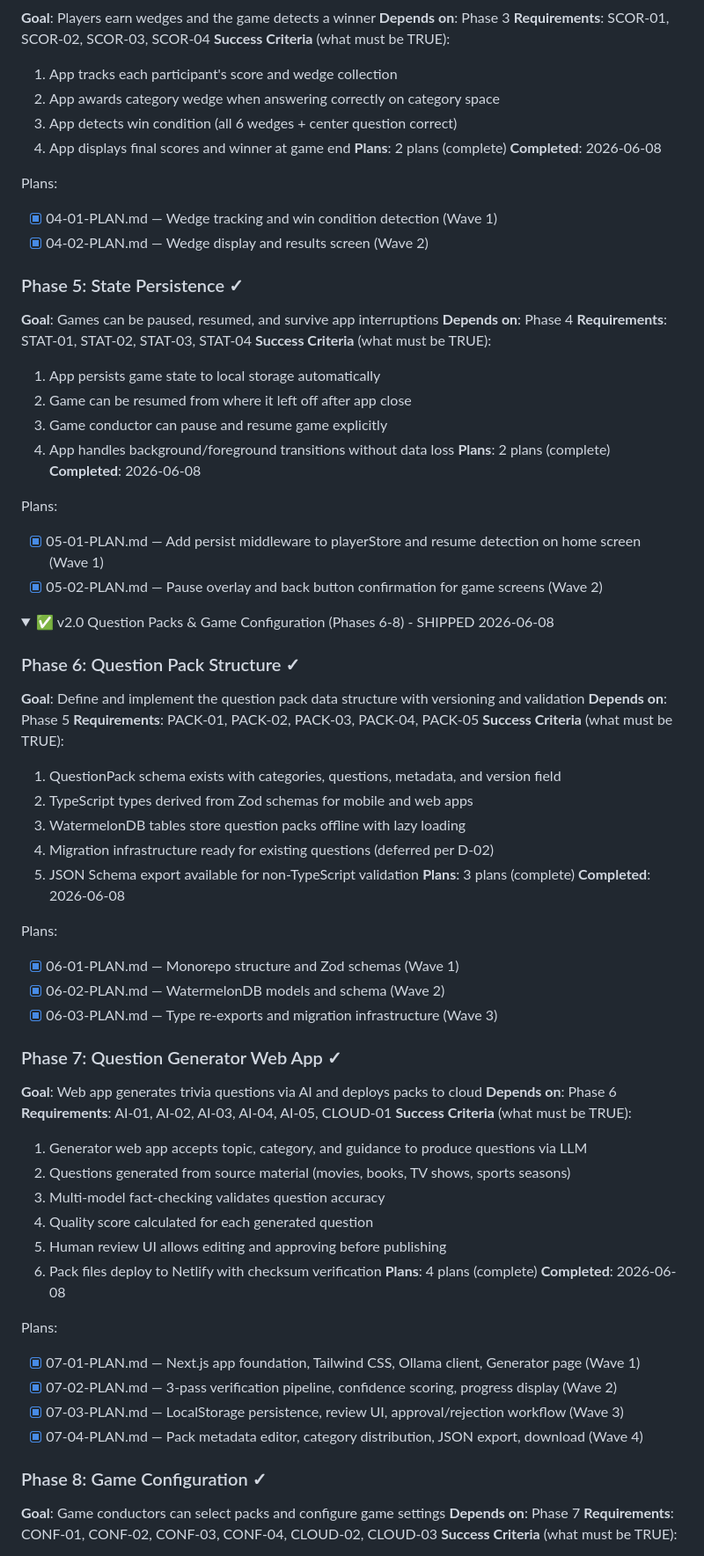
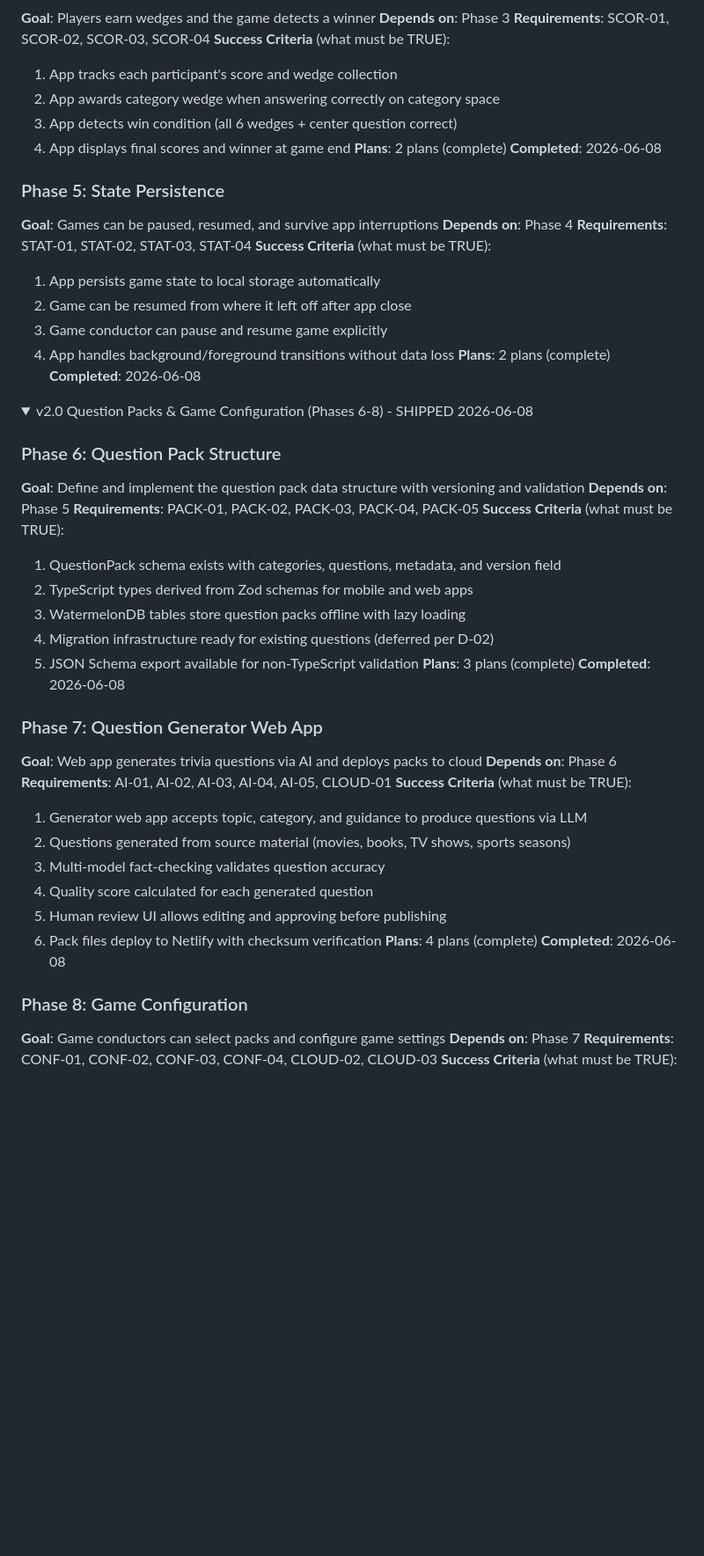
Before and after one commit to kbsimple/trivial-world, a Markdown page: .planning/ROADMAP.md, the part around one of its changes. Shown at 88% size. Rendered like a GitHub page; folded sections open; blank space fills up the shorter version.

```diff
--- a/.planning/ROADMAP.md
+++ b/.planning/ROADMAP.md
@@ -83,11 +72,7 @@ Plans:
 **Plans**: 2 plans (complete)
 **Completed**: 2026-06-08
 
-Plans:
-- [x] 04-01-PLAN.md — Wedge tracking and win condition detection (Wave 1)
-- [x] 04-02-PLAN.md — Wedge display and results screen (Wave 2)
-
-### Phase 5: State Persistence ✓
+### Phase 5: State Persistence
 **Goal**: Games can be paused, resumed, and survive app interruptions
 **Depends on**: Phase 4
 **Requirements**: STAT-01, STAT-02, STAT-03, STAT-04
@@ -99,16 +84,12 @@ Plans:
 **Plans**: 2 plans (complete)
 **Completed**: 2026-06-08
 
-Plans:
-- [x] 05-01-PLAN.md — Add persist middleware to playerStore and resume detection on home screen (Wave 1)
-- [x] 05-02-PLAN.md — Pause overlay and back button confirmation for game screens (Wave 2)
-
 </details>
 
 <details>
-<summary>✅ v2.0 Question Packs & Game Configuration (Phases 6-8) - SHIPPED 2026-06-08</summary>
+<summary>v2.0 Question Packs & Game Configuration (Phases 6-8) - SHIPPED 2026-06-08</summary>
 
-### Phase 6: Question Pack Structure ✓
+### Phase 6: Question Pack Structure
 **Goal**: Define and implement the question pack data structure with versioning and validation
 **Depends on**: Phase 5
 **Requirements**: PACK-01, PACK-02, PACK-03, PACK-04, PACK-05
@@ -121,12 +102,7 @@ Plans:
 **Plans**: 3 plans (complete)
 **Completed**: 2026-06-08
 
-Plans:
-- [x] 06-01-PLAN.md — Monorepo structure and Zod schemas (Wave 1)
-- [x] 06-02-PLAN.md — WatermelonDB models and schema (Wave 2)
-- [x] 06-03-PLAN.md — Type re-exports and migration infrastructure (Wave 3)
-
-### Phase 7: Question Generator Web App ✓
+### Phase 7: Question Generator Web App
 **Goal**: Web app generates trivia questions via AI and deploys packs to cloud
 **Depends on**: Phase 6
 **Requirements**: AI-01, AI-02, AI-03, AI-04, AI-05, CLOUD-01
@@ -140,13 +116,7 @@ Plans:
 **Plans**: 4 plans (complete)
 **Completed**: 2026-06-08
 
-Plans:
-- [x] 07-01-PLAN.md — Next.js app foundation, Tailwind CSS, Ollama client, Generator page (Wave 1)
-- [x] 07-02-PLAN.md — 3-pass verification pipeline, confidence scoring, progress display (Wave 2)
-- [x] 07-03-PLAN.md — LocalStorage persistence, review UI, approval/rejection workflow (Wave 3)
-- [x] 07-04-PLAN.md — Pack metadata editor, category distribution, JSON export, download (Wave 4)
-
-### Phase 8: Game Configuration ✓
+### Phase 8: Game Configuration
 **Goal**: Game conductors can select packs and configure game settings
 **Depends on**: Phase 7
 **Requirements**: CONF-01, CONF-02, CONF-03, CONF-04, CLOUD-02, CLOUD-03
```
Also changed, not shown: other parts of .planning/ROADMAP.md (+61 -29 lines), .planning/STATE.md (+8 -8 lines).
